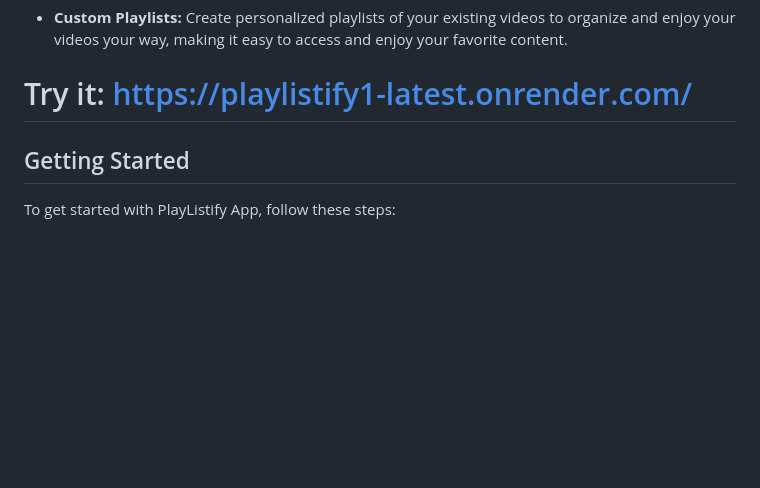
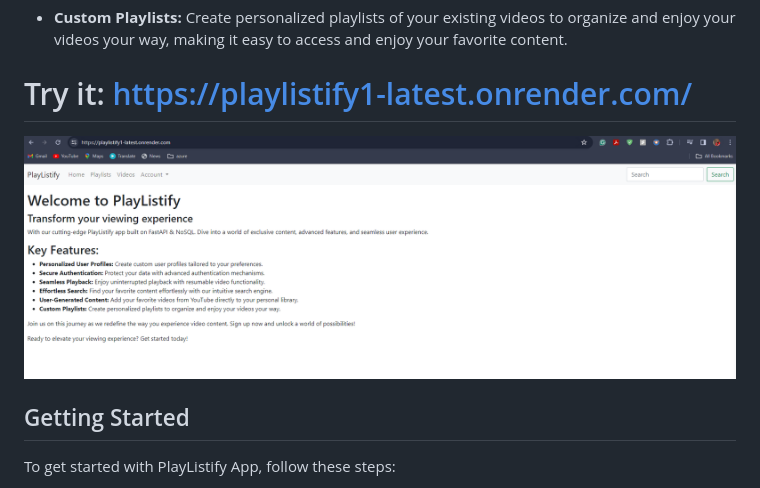
Before and after one commit to samarthvaru/PlayListify, a Markdown page: README.md, the part around the change. Rendered like a GitHub page; blank space fills up the shorter version.

```diff
--- a/README.md
+++ b/README.md
@@ -17,6 +17,8 @@ Welcome to PlayListify App, a cutting-edge platform designed to transform your v
 - **Custom Playlists:** Create personalized playlists of your existing videos to organize and enjoy your videos your way, making it easy to access and enjoy your favorite content.
 
 # Try it: https://playlistify1-latest.onrender.com/
+
+![Playlistify](image.png)
 
 ## Getting Started
 
```
